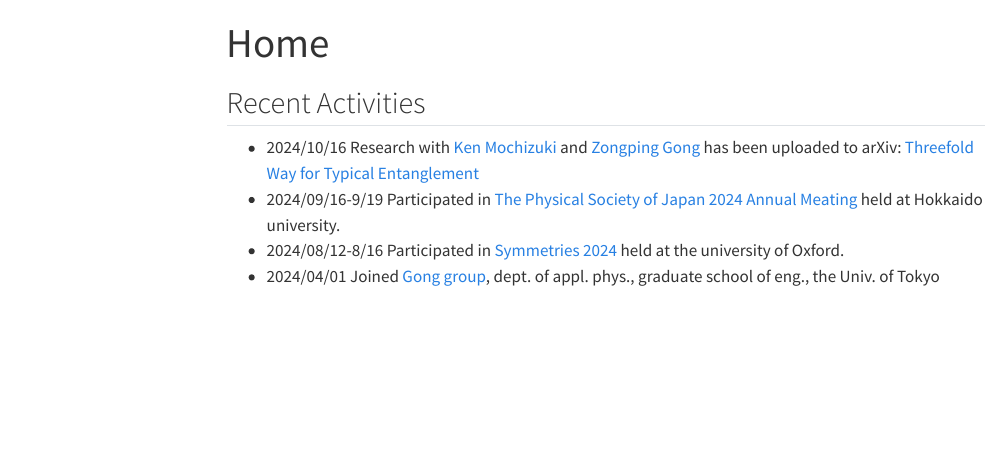
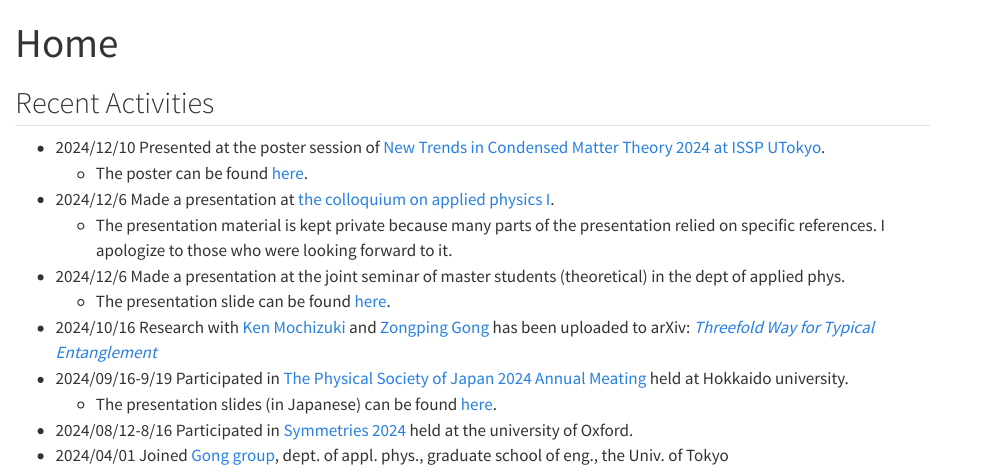
Before and after one commit to unintelligent-intellect/website, a Quarto document (index.qmd): the page in a window 1100 px wide, from its top. Rendered offline with R 4.5, knitr and Pandoc in place of Quarto, with nearby package versions; menus at the side of the page are left out.

Commit message:
updated recent activities and so on

```diff
--- a/_quarto.yml
+++ b/_quarto.yml
@@ -16,4 +16,4 @@ format:
   html:
     theme: styles.scss
     # css: styles.css
-    toc: true
+    # toc: true
--- a/index.qmd
+++ b/index.qmd
@@ -4,7 +4,14 @@ title: "Home"
 
 ## Recent Activities
 
-- 2024/10/16 Research with [Ken Mochizuki](https://damp-saiki-9142.fakefur.jp/english.html) and [Zongping Gong](https://sites.google.com/site/zongpinggong/) has been uploaded to arXiv: [Threefold Way for Typical Entanglement](https://arxiv.org/abs/2410.11309v1)
+- 2024/12/10 Presented at the poster session of [New Trends in Condensed Matter Theory 2024 at ISSP UTokyo](https://oka.issp.u-tokyo.ac.jp/ntcmt2024/ntcmt2024.html).
+    - The poster can be found [here](Phys_resources/slides/new_trends_in_condmat_th_poster.pdf).
+- 2024/12/6 Made a presentation at [the colloquium on applied physics I](https://www.ap.t.u-tokyo.ac.jp/lecture/journal_club02/).
+    - The presentation material is kept private because many parts of the presentation relied on specific references. I apologize to those who were looking forward to it.
+- 2024/12/6 Made a presentation at the joint seminar of master students (theoretical) in the dept of applied phys.
+    - The presentation slide can be found [here](Phys_resources/slides/joint_seminar_threefoldway.pdf).
+- 2024/10/16 Research with [Ken Mochizuki](https://damp-saiki-9142.fakefur.jp/english.html) and [Zongping Gong](https://sites.google.com/site/zongpinggong/) has been uploaded to arXiv: *[Threefold Way for Typical Entanglement](https://arxiv.org/abs/2410.11309v1)*
 - 2024/09/16-9/19 Participated in [The Physical Society of Japan 2024 Annual Meating](https://www.jps.or.jp/activities/meetings/annual/annual-index.php) held at Hokkaido university.
+    - The presentation slides (in Japanese) can be found [here](Phys_resources/slides/jps79th_threefoldway.pdf).
 - 2024/08/12-8/16 Participated in [Symmetries 2024](https://sites.google.com/view/symmetries2024/home) held at the university of Oxford.
 - 2024/04/01 Joined [Gong group](https://sites.google.com/g.ecc.u-tokyo.ac.jp/gonggroup/), dept. of appl. phys., graduate school of eng., the Univ. of Tokyo
```
Also changed, not shown: Physics.qmd (+1 -0 lines), about.qmd (+6 -1 lines), .quarto/idx/Music.qmd.json, .quarto/idx/Physics.qmd.json, .quarto/idx/about.qmd.json, .quarto/idx/index.qmd.json, Phys_resources/slides/joint_seminar_threefoldway.pdf, Phys_resources/slides/new_trends_in_condmat_th_poster.pdf (added), docs/search.json, 8 other files.
